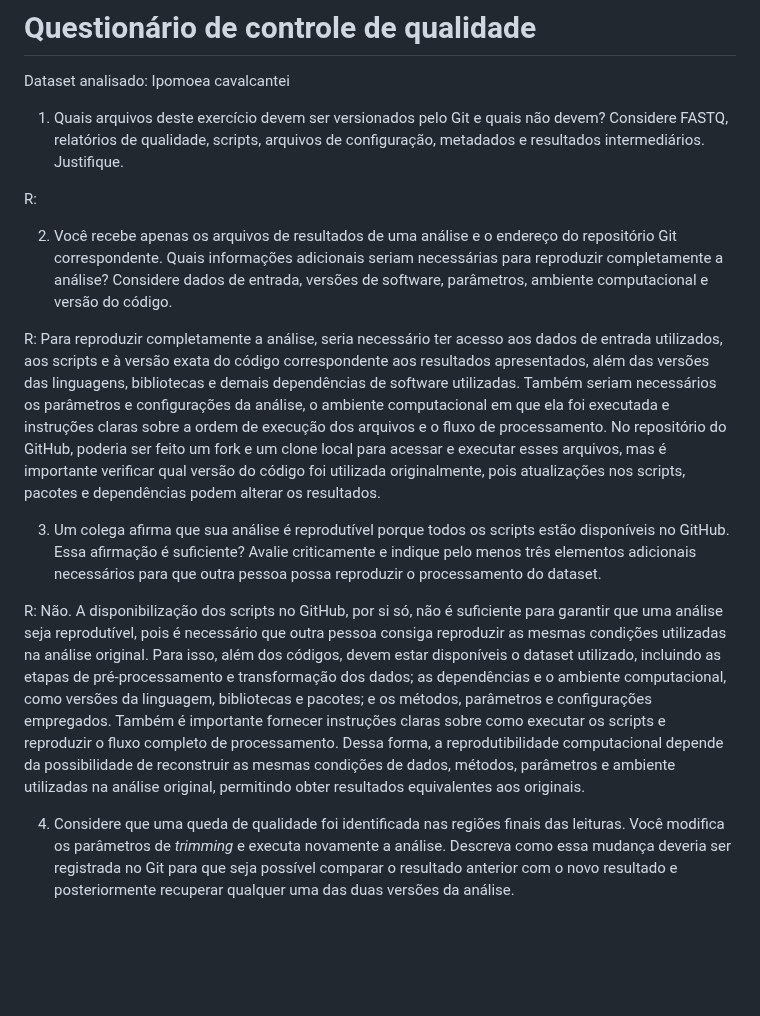
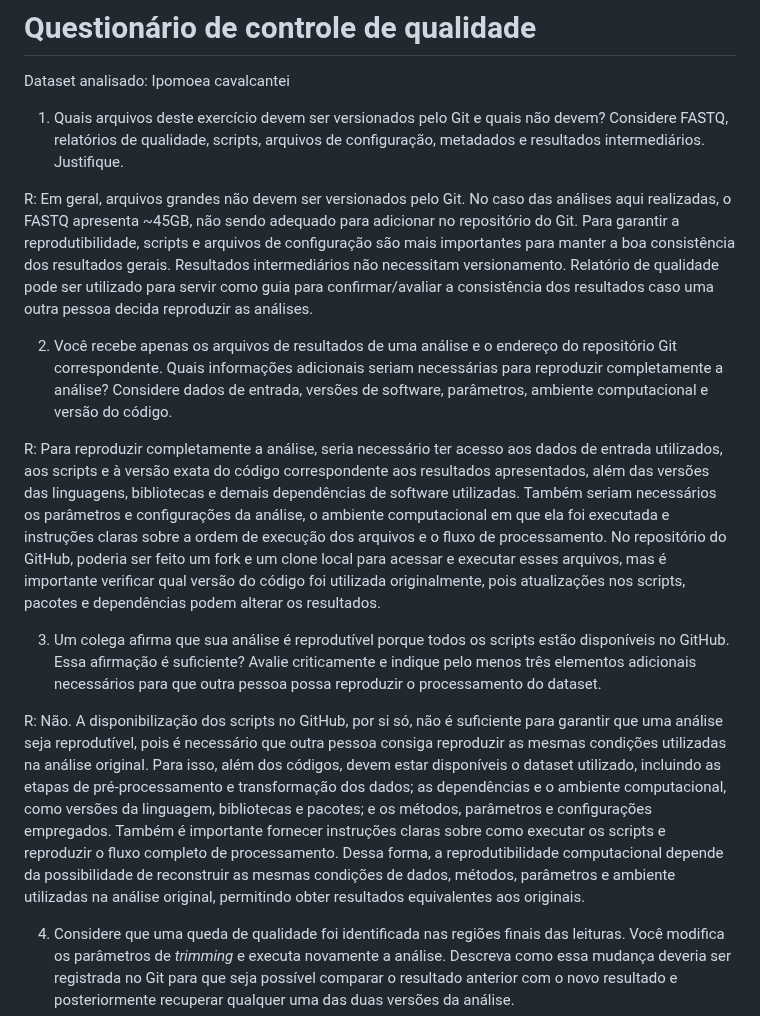
Before and after one commit to cnpem/TRAD2026, a Markdown page: git-module/QUESTIONARIO.md, the part around the change. Rendered like a GitHub page; blank space fills up the shorter version.

Commit message:
Responde pergunta 1 do questionário (#12)
Co-authored-by: João Victor Guerra <jvsguerra@gmail.com>

```diff
--- a/git-module/QUESTIONARIO.md
+++ b/git-module/QUESTIONARIO.md
@@ -4,19 +4,15 @@ Dataset analisado: Ipomoea cavalcantei
 
 1. Quais arquivos deste exercício devem ser versionados pelo Git e quais não devem? Considere FASTQ, relatórios de qualidade, scripts, arquivos de configuração, metadados e resultados intermediários. Justifique.
 
-R:
+R: Em geral, arquivos grandes não devem ser versionados pelo Git. No caso das análises aqui realizadas, o FASTQ apresenta \~45GB, não sendo adequado para adicionar no repositório do Git. Para garantir a reprodutibilidade, scripts e arquivos de configuração são mais importantes para manter a boa consistência dos resultados gerais. Resultados intermediários não necessitam versionamento. Relatório de qualidade pode ser utilizado para servir como guia para confirmar/avaliar a consistência dos resultados caso uma outra pessoa decida reproduzir as análises.
 
 2. Você recebe apenas os arquivos de resultados de uma análise e o endereço do repositório Git correspondente. Quais informações adicionais seriam necessárias para reproduzir completamente a análise? Considere dados de entrada, versões de software, parâmetros, ambiente computacional e versão do código.
 
 R: Para reproduzir completamente a análise, seria necessário ter acesso aos dados de entrada utilizados, aos scripts e à versão exata do código correspondente aos resultados apresentados, além das versões das linguagens, bibliotecas e demais dependências de software utilizadas. Também seriam necessários os parâmetros e configurações da análise, o ambiente computacional em que ela foi executada e instruções claras sobre a ordem de execução dos arquivos e o fluxo de processamento. No repositório do GitHub, poderia ser feito um fork e um clone local para acessar e executar esses arquivos, mas é importante verificar qual versão do código foi utilizada originalmente, pois atualizações nos scripts, pacotes e dependências podem alterar os resultados.
 
-
-
 3. Um colega afirma que sua análise é reprodutível porque todos os scripts estão disponíveis no GitHub. Essa afirmação é suficiente? Avalie criticamente e indique pelo menos três elementos adicionais necessários para que outra pessoa possa reproduzir o processamento do dataset.
 
 R: Não. A disponibilização dos scripts no GitHub, por si só, não é suficiente para garantir que uma análise seja reprodutível, pois é necessário que outra pessoa consiga reproduzir as mesmas condições utilizadas na análise original. Para isso, além dos códigos, devem estar disponíveis o dataset utilizado, incluindo as etapas de pré-processamento e transformação dos dados; as dependências e o ambiente computacional, como versões da linguagem, bibliotecas e pacotes; e os métodos, parâmetros e configurações empregados. Também é importante fornecer instruções claras sobre como executar os scripts e reproduzir o fluxo completo de processamento. Dessa forma, a reprodutibilidade computacional depende da possibilidade de reconstruir as mesmas condições de dados, métodos, parâmetros e ambiente utilizadas na análise original, permitindo obter resultados equivalentes aos originais.
-
-
 
 4. Considere que uma queda de qualidade foi identificada nas regiões finais das leituras. Você modifica os parâmetros de *trimming* e executa novamente a análise. Descreva como essa mudança deveria ser registrada no Git para que seja possível comparar o resultado anterior com o novo resultado e posteriormente recuperar qualquer uma das duas versões da análise.
 
```
